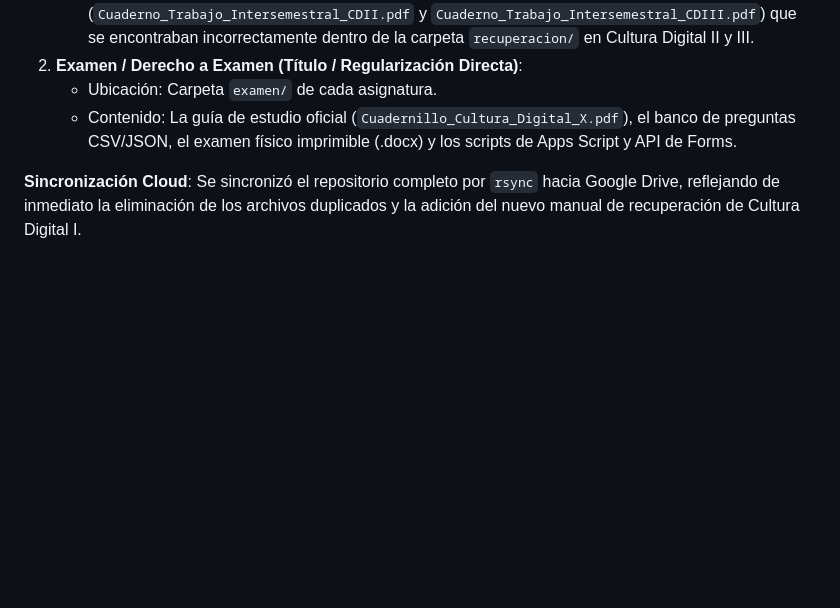
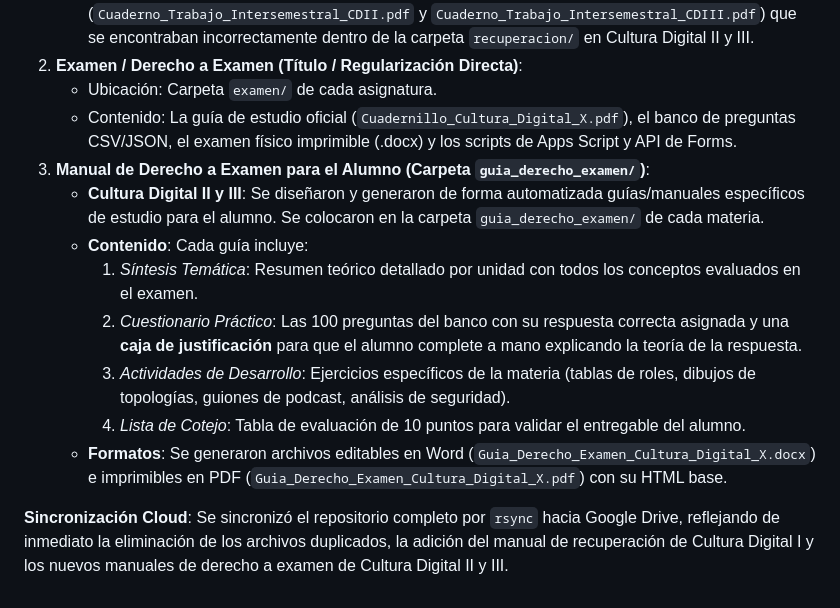
Before and after one commit to felifade/Proyecto_Gestion_CEB, a Markdown page: 00_Memorias_y_Bitacoras/Memoria_Operaciones_2026-06-23.md, the part around the change. Rendered like a GitHub page; blank space fills up the shorter version.

Commit message:
docs: actualizar memoria de operaciones con la creacion de guias para alumno

```diff
--- a/00_Memorias_y_Bitacoras/Memoria_Operaciones_2026-06-23.md
+++ b/00_Memorias_y_Bitacoras/Memoria_Operaciones_2026-06-23.md
@@ -71,5 +71,13 @@ A solicitud del usuario, se realizó una separación estricta del material de tr
 2.  **Examen / Derecho a Examen (Título / Regularización Directa)**:
     *   Ubicación: Carpeta `examen/` de cada asignatura.
     *   Contenido: La guía de estudio oficial (`Cuadernillo_Cultura_Digital_X.pdf`), el banco de preguntas CSV/JSON, el examen físico imprimible (.docx) y los scripts de Apps Script y API de Forms.
+3.  **Manual de Derecho a Examen para el Alumno (Carpeta `guia_derecho_examen/`)**:
+    *   **Cultura Digital II y III**: Se diseñaron y generaron de forma automatizada guías/manuales específicos de estudio para el alumno. Se colocaron en la carpeta `guia_derecho_examen/` de cada materia.
+    *   **Contenido**: Cada guía incluye:
+        1. *Síntesis Temática*: Resumen teórico detallado por unidad con todos los conceptos evaluados en el examen.
+        2. *Cuestionario Práctico*: Las 100 preguntas del banco con su respuesta correcta asignada y una **caja de justificación** para que el alumno complete a mano explicando la teoría de la respuesta.
+        3. *Actividades de Desarrollo*: Ejercicios específicos de la materia (tablas de roles, dibujos de topologías, guiones de podcast, análisis de seguridad).
+        4. *Lista de Cotejo*: Tabla de evaluación de 10 puntos para validar el entregable del alumno.
+    *   **Formatos**: Se generaron archivos editables en Word (`Guia_Derecho_Examen_Cultura_Digital_X.docx`) e imprimibles en PDF (`Guia_Derecho_Examen_Cultura_Digital_X.pdf`) con su HTML base.
 
-**Sincronización Cloud**: Se sincronizó el repositorio completo por `rsync` hacia Google Drive, reflejando de inmediato la eliminación de los archivos duplicados y la adición del nuevo manual de recuperación de Cultura Digital I.
+**Sincronización Cloud**: Se sincronizó el repositorio completo por `rsync` hacia Google Drive, reflejando de inmediato la eliminación de los archivos duplicados, la adición del manual de recuperación de Cultura Digital I y los nuevos manuales de derecho a examen de Cultura Digital II y III.
```
